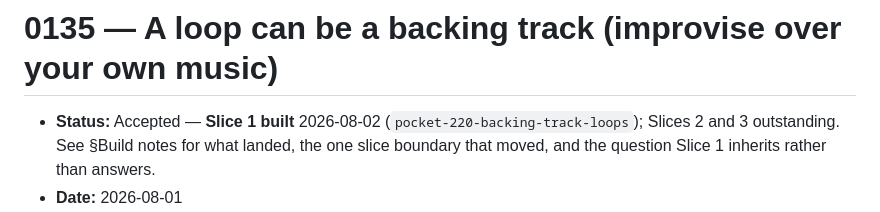
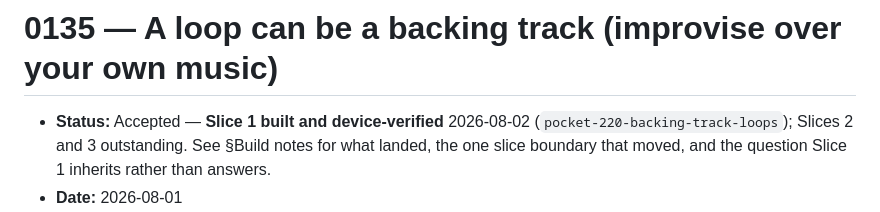
Before and after one commit to Tomisin-09/pocket-ios, a Markdown page: docs/decisions/0135-a-loop-can-be-a-backing-track.md, the part around the change. GitHub-like rendering.

```diff
--- a/docs/decisions/0135-a-loop-can-be-a-backing-track.md
+++ b/docs/decisions/0135-a-loop-can-be-a-backing-track.md
@@ -1,7 +1,7 @@
 # 0135 — A loop can be a backing track (improvise over your own music)
 
-- **Status:** Accepted — **Slice 1 built** 2026-08-02 (`pocket-220-backing-track-loops`); Slices 2 and 3
-  outstanding. See §Build notes for what landed, the one slice boundary that moved, and the question
+- **Status:** Accepted — **Slice 1 built and device-verified** 2026-08-02
+  (`pocket-220-backing-track-loops`); Slices 2 and 3 outstanding. See §Build notes for what landed, the one slice boundary that moved, and the question
   Slice 1 inherits rather than answers.
 - **Date:** 2026-08-01
 - **Builds on:** ADR 0104 (ear training as "loops, re-surfaced" — the mode-on-a-loop pattern this ADR
```
Also changed, not shown: docs/backlog.md (+3 -1 lines).
